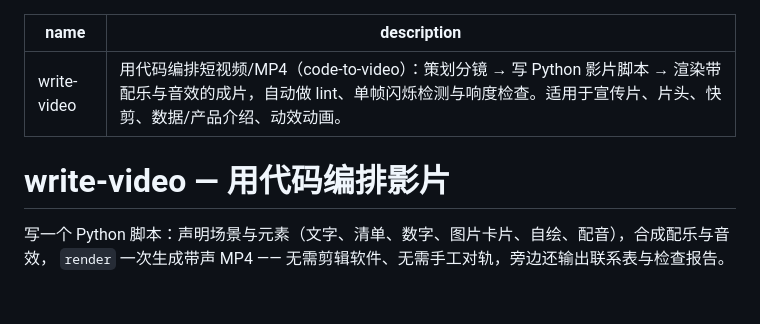
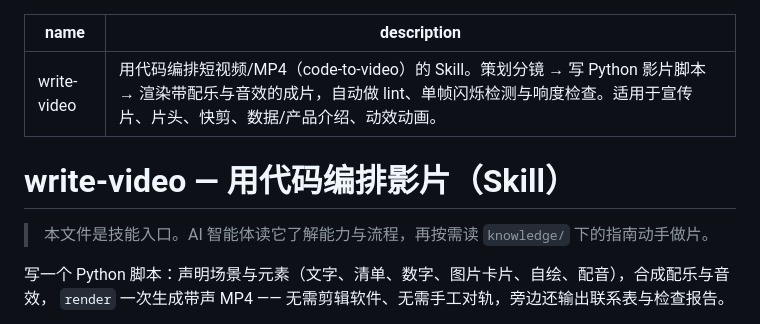
Before and after one commit to haocker/write-video, a Markdown page: SKILL.md, the part around the change. Rendered like a GitHub page; blank space fills up the shorter version.

```diff
--- a/SKILL.md
+++ b/SKILL.md
@@ -1,9 +1,11 @@
 ---
 name: write-video
-description: 用代码编排短视频/MP4（code-to-video）：策划分镜 → 写 Python 影片脚本 → 渲染带配乐与音效的成片，自动做 lint、单帧闪烁检测与响度检查。适用于宣传片、片头、快剪、数据/产品介绍、动效动画。
+description: 用代码编排短视频/MP4（code-to-video）的 Skill。策划分镜 → 写 Python 影片脚本 → 渲染带配乐与音效的成片，自动做 lint、单帧闪烁检测与响度检查。适用于宣传片、片头、快剪、数据/产品介绍、动效动画。
 ---
 
-# write-video — 用代码编排影片
+# write-video — 用代码编排影片（Skill）
+
+> 本文件是技能入口。AI 智能体读它了解能力与流程，再按需读 `knowledge/` 下的指南动手做片。
 
 写一个 Python 脚本：声明场景与元素（文字、清单、数字、图片卡片、自绘、配音），合成配乐与音效，
 `render` 一次生成带声 MP4 —— 无需剪辑软件、无需手工对轨，旁边还输出联系表与检查报告。
```
Also changed, not shown: README.md (+16 -5 lines).
